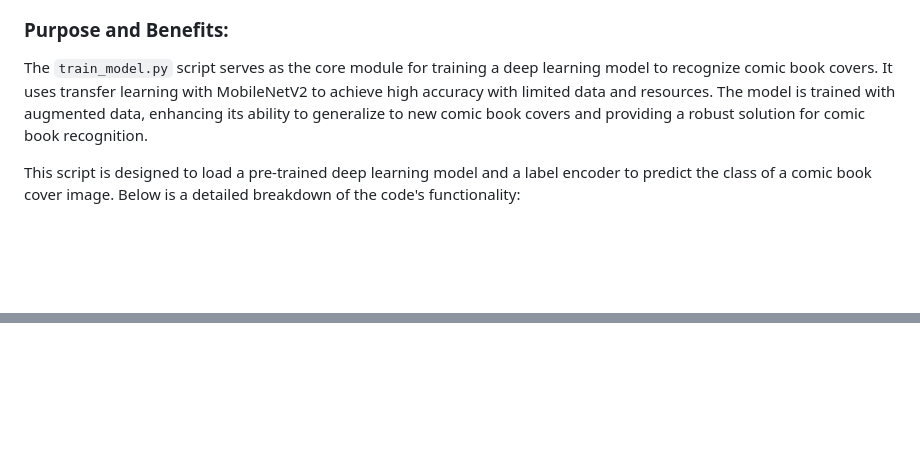
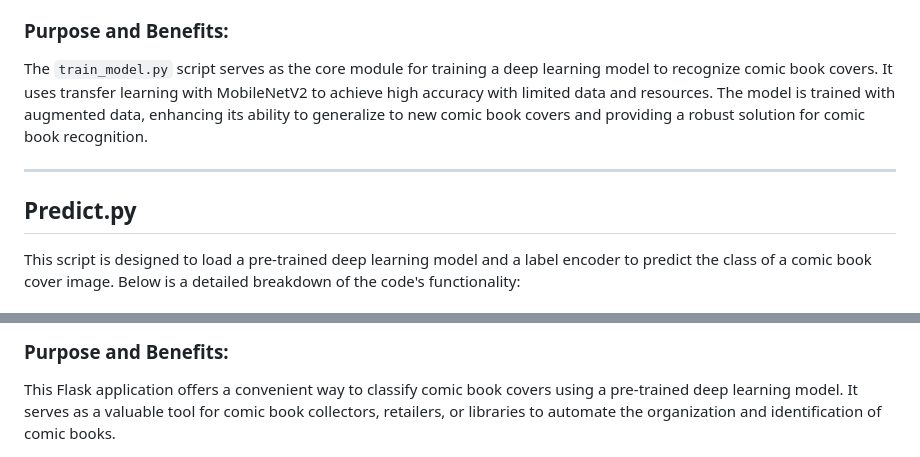
Before and after one commit to pedromussi1/comic-recognizer, a Markdown page: READCODE.md, 2 parts joined by grey strips. GitHub-like rendering; blank space fills up the shorter version.

```diff
--- a/READCODE.md
+++ b/READCODE.md
@@ -172,5 +168,9 @@
 <h3>Purpose and Benefits:</h3>
 <p>The <code>train_model.py</code> script serves as the core module for training a deep learning model to recognize comic book covers. It uses transfer learning with MobileNetV2 to achieve high accuracy with limited data and resources. The model is trained with augmented data, enhancing its ability to generalize to new comic book covers and providing a robust solution for comic book recognition.</p>
 
+<hr>
+
+<h2>Predict.py</h2>
+
 <p>This script is designed to load a pre-trained deep learning model and a label encoder to predict the class of a comic book cover image. Below is a detailed breakdown of the code's functionality:</p>
 
@@ -297,0 +377,2 @@
+<h3>Purpose and Benefits:</h3>
+<p>This Flask application offers a convenient way to classify comic book covers using a pre-trained deep learning model. It serves as a valuable tool for comic book collectors, retailers, or libraries to automate the organization and identification of comic books.</p>
```
Also changed, not shown: other parts of READCODE.md (+90 -15 lines).
